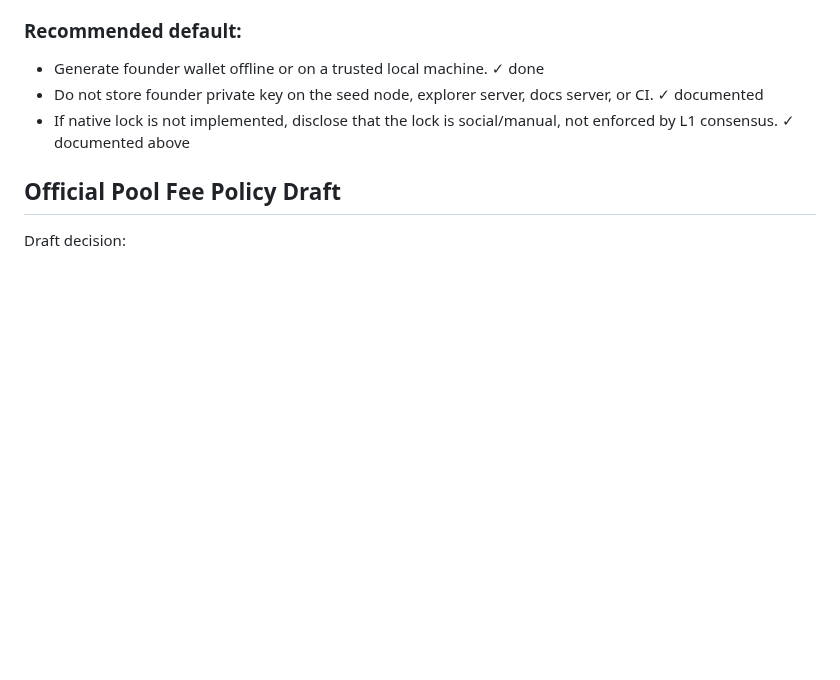
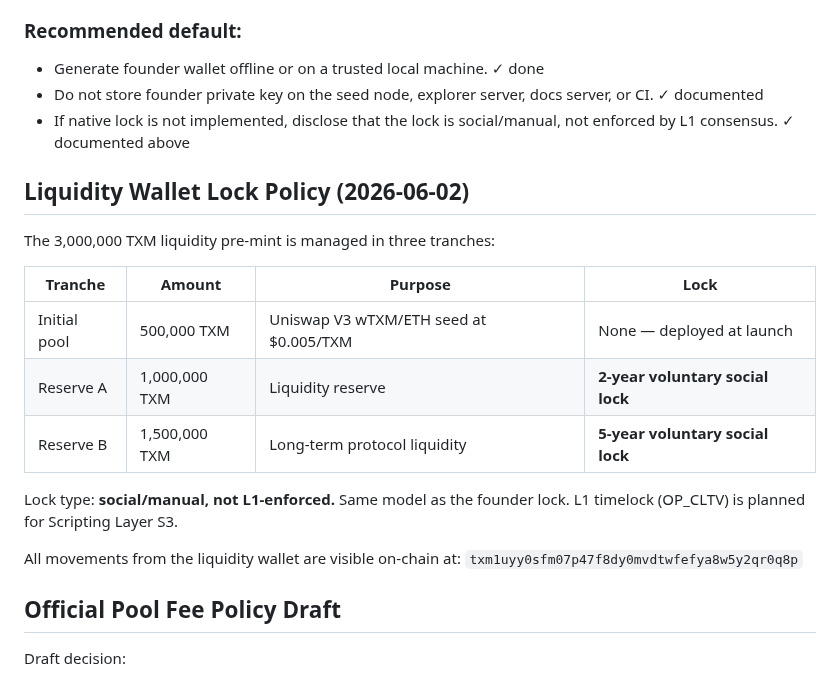
Before and after one commit to tensorium-labs/tensorium-core, a Markdown page: MAINNET_READINESS.md, the part around the change. Drawn GitHub-style; blank space fills up the shorter version.

Commit message:
docs: add liquidity wallet lock policy (500K initial + 1M 2yr + 1.5M 5yr)

```diff
--- a/MAINNET_READINESS.md
+++ b/MAINNET_READINESS.md
@@ -184,6 +184,22 @@ This disclosure must appear in the whitepaper and risk disclosure before mainnet
 - Generate founder wallet offline or on a trusted local machine. ✓ done
 - Do not store founder private key on the seed node, explorer server, docs server, or CI. ✓ documented
 - If native lock is not implemented, disclose that the lock is social/manual, not enforced by L1 consensus. ✓ documented above
+
+## Liquidity Wallet Lock Policy (2026-06-02)
+
+The 3,000,000 TXM liquidity pre-mint is managed in three tranches:
+
+| Tranche | Amount | Purpose | Lock |
+|---------|--------|---------|------|
+| Initial pool | 500,000 TXM | Uniswap V3 wTXM/ETH seed at $0.005/TXM | None — deployed at launch |
+| Reserve A | 1,000,000 TXM | Liquidity reserve | **2-year voluntary social lock** |
+| Reserve B | 1,500,000 TXM | Long-term protocol liquidity | **5-year voluntary social lock** |
+
+Lock type: **social/manual, not L1-enforced.** Same model as the founder lock.
+L1 timelock (OP_CLTV) is planned for Scripting Layer S3.
+
+All movements from the liquidity wallet are visible on-chain at:
+`txm1uyy0sfm07p47f8dy0mvdtwfefya8w5y2qr0q8p`
 
 ## Official Pool Fee Policy Draft
 
```
